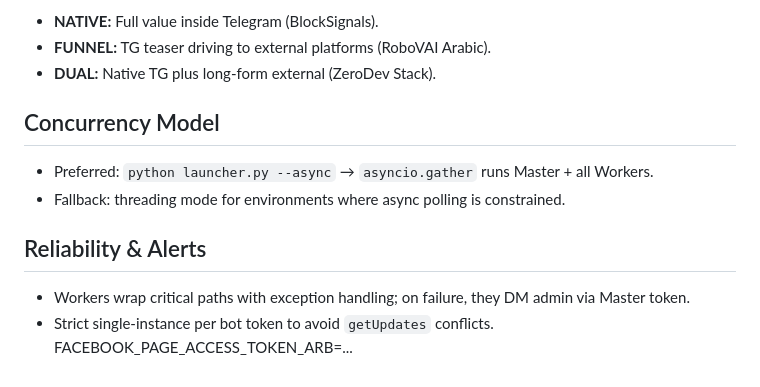
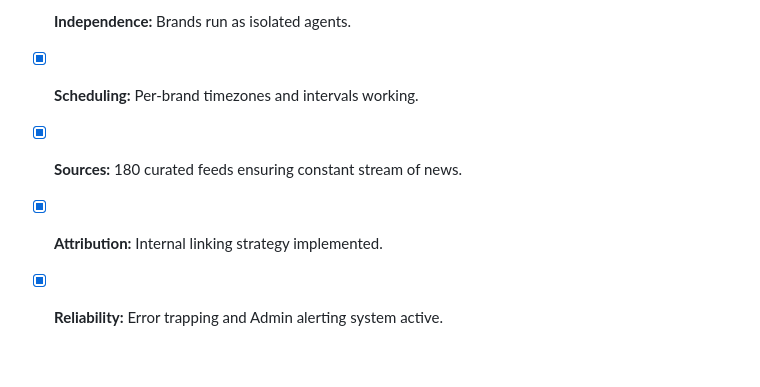
Before and after one commit to m0shaban/Tech-Influencer-bot, a Markdown page: ARCHITECTURE.md, the part around one of its changes. Drawn GitHub-style.

```diff
--- a/ARCHITECTURE.md
+++ b/ARCHITECTURE.md
@@ -113,15 +117,6 @@ ai_processor.py      # LLM invocation, parsing, prompt enforcement
 
-- **NATIVE:** Full value inside Telegram (BlockSignals).
-- **FUNNEL:** TG teaser driving to external platforms (RoboVAI Arabic).
-- **DUAL:** Native TG plus long-form external (ZeroDev Stack).
-
-## Concurrency Model
-
-- Preferred: `python launcher.py --async` → `asyncio.gather` runs Master + all Workers.
-- Fallback: threading mode for environments where async polling is constrained.
-
-## Reliability & Alerts
-
-- Workers wrap critical paths with exception handling; on failure, they DM admin via Master token.
-- Strict single-instance per bot token to avoid `getUpdates` conflicts.
-  FACEBOOK_PAGE_ACCESS_TOKEN_ARB=...
+- [x] **Independence:** Brands run as isolated agents.
+- [x] **Scheduling:** Per-brand timezones and intervals working.
+- [x] **Sources:** 180 curated feeds ensuring constant stream of news.
+- [x] **Attribution:** Internal linking strategy implemented.
+- [x] **Reliability:** Error trapping and Admin alerting system active.
```
Also changed, not shown: other parts of ARCHITECTURE.md (+78 -74 lines).
